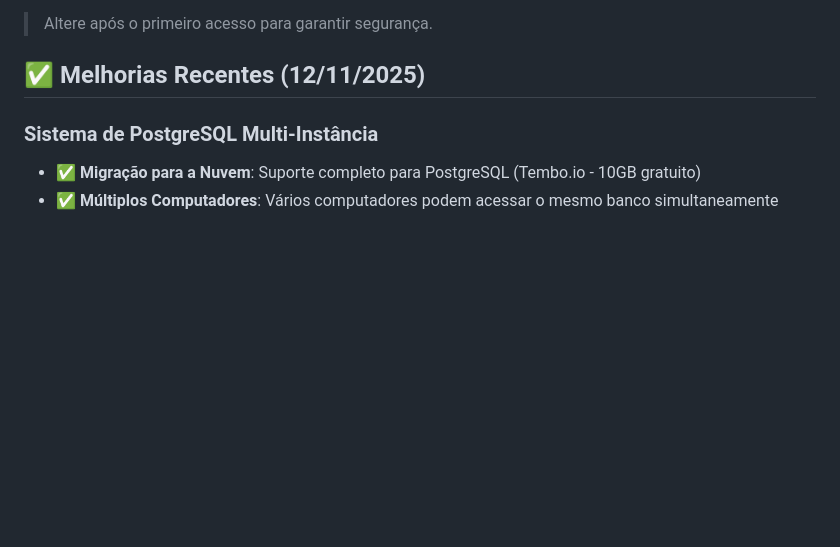
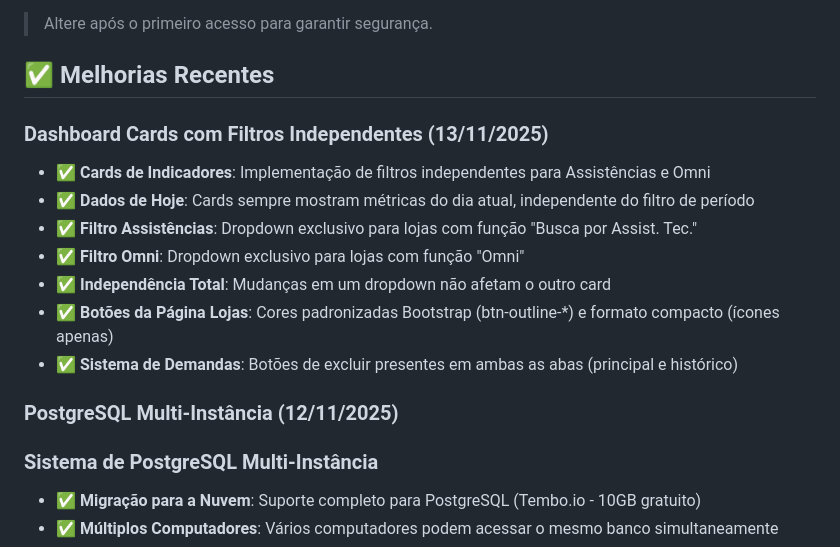
Before and after one commit to bggcreate/gerador-de-relatorio, a Markdown page: replit.md, the part around the change. Drawn GitHub-style; blank space fills up the shorter version.

Commit message:
Update dashboard to show independent filtering for metrics and improve system design
Updated replit.md to reflect recent improvements including independent dashboard filters, PostgreSQL multi-instance support, and UI enhancements.

Replit-Commit-Author: Agent
Replit-Commit-Session-Id: 8b8c37e1-8e0e-4af4-badb-3c1ee9920f8f
Replit-Commit-Checkpoint-Type: full_checkpoint
Replit-Commit-Event-Id: 980d594b-7fb0-4edd-9a43-e1043794b07e
Replit-Commit-Screenshot-Url: https://storage.googleapis.com/screenshot-production-us-central1/f13af06c-82b5-47c9-b0a0-e34b36614524/8b8c37e1-8e0e-4af4-badb-3c1ee9920f8f/j9Lg8LR

```diff
--- a/replit.md
+++ b/replit.md
@@ -158,7 +158,18 @@ O sistema apresenta um design moderno e premium inspirado em interfaces Apple. P
 
 > Altere após o primeiro acesso para garantir segurança.
 
-## ✅ Melhorias Recentes (12/11/2025)
+## ✅ Melhorias Recentes
+
+### Dashboard Cards com Filtros Independentes (13/11/2025)
+- ✅ **Cards de Indicadores**: Implementação de filtros independentes para Assistências e Omni
+- ✅ **Dados de Hoje**: Cards sempre mostram métricas do dia atual, independente do filtro de período
+- ✅ **Filtro Assistências**: Dropdown exclusivo para lojas com função "Busca por Assist. Tec."
+- ✅ **Filtro Omni**: Dropdown exclusivo para lojas com função "Omni"
+- ✅ **Independência Total**: Mudanças em um dropdown não afetam o outro card
+- ✅ **Botões da Página Lojas**: Cores padronizadas Bootstrap (btn-outline-*) e formato compacto (ícones apenas)
+- ✅ **Sistema de Demandas**: Botões de excluir presentes em ambas as abas (principal e histórico)
+
+### PostgreSQL Multi-Instância (12/11/2025)
 
 ### Sistema de PostgreSQL Multi-Instância
 - ✅ **Migração para a Nuvem**: Suporte completo para PostgreSQL (Tembo.io - 10GB gratuito)
```
